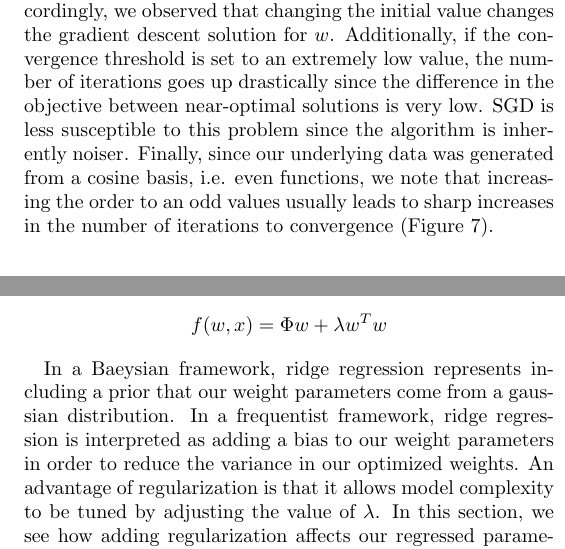
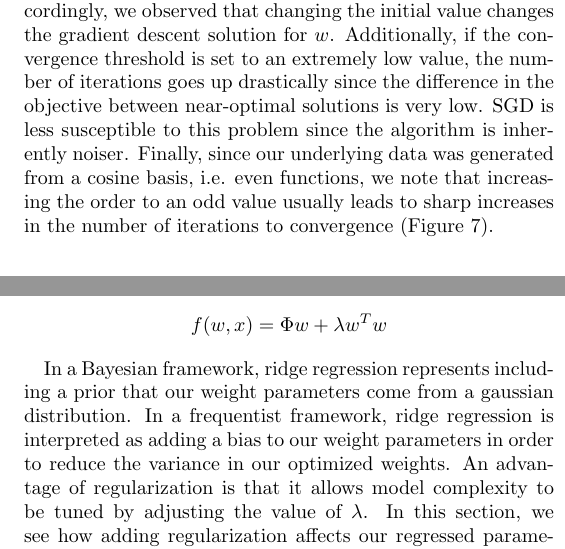
Before and after one commit to connersk/ML, a LaTeX problem sheet (hw1/report/HW1.tex): two parts of the columns of pages 4 and 5 of 6, joined at a grey line, cut so that both start at the same text. Compiled offline with pdfLaTeX.

Commit message:
fixed a few typos

```diff
--- a/hw1/report/HW1.tex
+++ b/hw1/report/HW1.tex
@@ -173,7 +173,7 @@ Next we explore the performance of BGD and SGD on the same fitting problem with
 \label{fig:gd_weights}
 \end{figure}
 
-This is a consequence of both having a model that is too complex for the given data and the stopping criterion in gradient descent methods; since there are a large number of higher order polynomials that can approximate our 11 data points, the SSE between any two of these functions will be small. Accordingly, we observed that changing the initial value changes the gradient descent solution for $w$. Additionally, if the convergence threshold is set to an extremely low value, the number of iterations goes up drastically since the difference in the objective between near-optimal solutions is very low. SGD is less susceptible to this problem since the algorithm is inherently noiser. Finally, since our underlying data was generated from a cosine basis, i.e. even functions, we note that increasing the order to an odd values usually leads to sharp increases in the number of iterations to convergence (Figure \ref{fig:iter_vs_M}).
+This is a consequence of both having a model that is too complex for the given data and the stopping criterion in gradient descent methods; since there are a large number of higher order polynomials that can approximate our 11 data points, the SSE between any two of these functions will be small. Accordingly, we observed that changing the initial value changes the gradient descent solution for $w$. Additionally, if the convergence threshold is set to an extremely low value, the number of iterations goes up drastically since the difference in the objective between near-optimal solutions is very low. SGD is less susceptible to this problem since the algorithm is inherently noiser. Finally, since our underlying data was generated from a cosine basis, i.e. even functions, we note that increasing the order to an odd value usually leads to sharp increases in the number of iterations to convergence (Figure \ref{fig:iter_vs_M}).
 
 \begin{figure}
 \caption{As the polynomial order M increases, the number of iterations to convergence increases. The tolerance for both BGD and SGD was 1e-6. BGD used a step size of 0.01. SGD used a learning rate given by $k=0.75, \tau=100$.}
@@ -219,7 +219,7 @@ Ridge regression is a simple extension of generalized least squares which includ
 
 $$f(w,x) = \Phi w + \lambda w^Tw$$
 
-In a Baeysian framework, ridge regression represents including a prior that our weight parameters come from a gaussian distribution. In a frequentist framework, ridge regression is interpreted as adding a bias to our weight parameters in order to reduce the variance in our optimized weights. An advantage of regularization is that it allows model complexity to be tuned by adjusting the value of $\lambda$. In this section, we see how adding regularization affects our regressed parameters and how it allows us to fit a complex model to our data without severe overfitting.
+In a Bayesian framework, ridge regression represents including a prior that our weight parameters come from a gaussian distribution. In a frequentist framework, ridge regression is interpreted as adding a bias to our weight parameters in order to reduce the variance in our optimized weights. An advantage of regularization is that it allows model complexity to be tuned by adjusting the value of $\lambda$. In this section, we see how adding regularization affects our regressed parameters and how it allows us to fit a complex model to our data without severe overfitting.
 
 
 We performed ridge regression with a polynomial basis on the same data set as in Section 2.1. We see that at M=8, using ridge regression dramatically reduces the magnitude of the fitted parameters and avoids overfitting. At sufficiently high values of lambda, we see our error function increase and the quality of fit decrease as our fitted function approaches a flat line.
```
